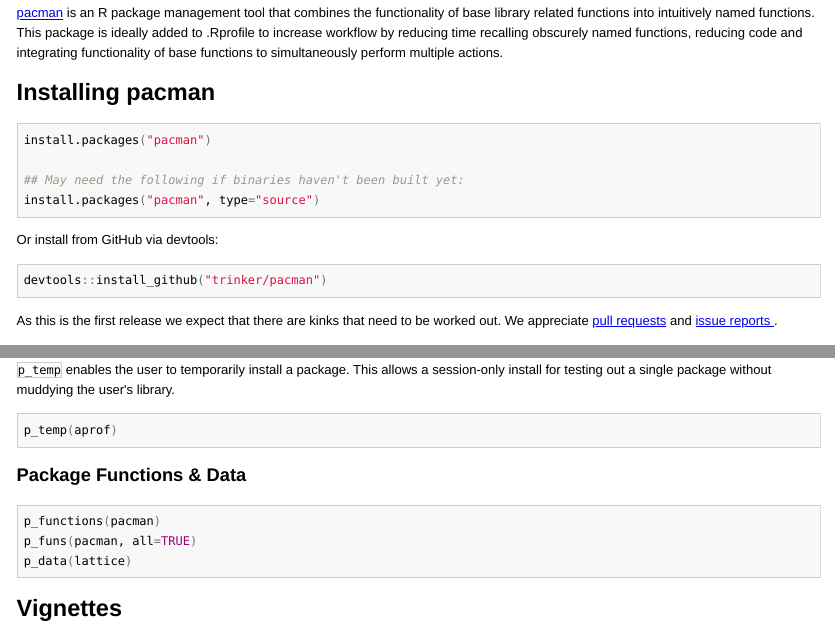
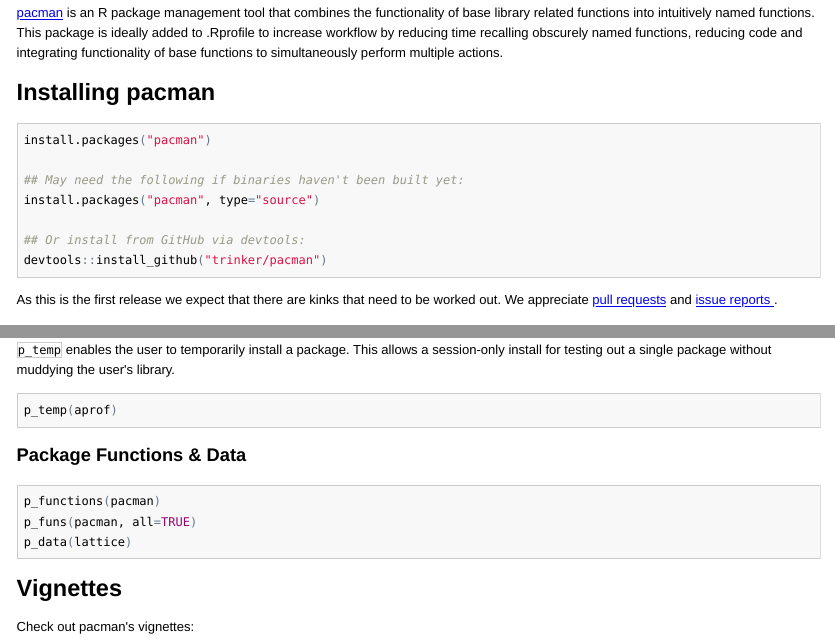
Before and after one commit to trinker/blog_pacman, an R Markdown document (README.Rmd): the page in a window 1100 px wide, from 90 px down, and a second part further down, joined at a grey line. The pictures show the output file README.html that the author committed with the source, opened offline.

Commit message:
merged install code for cran and github

````diff
--- a/README.Rmd
+++ b/README.Rmd
@@ -20,11 +20,8 @@
 
 ## May need the following if binaries haven't been built yet:
 install.packages("pacman", type="source")
-```
 
-Or install from GitHub via devtools:
-
-```{r eval=FALSE}
+## Or install from GitHub via devtools:
 devtools::install_github("trinker/pacman")
 ```
 
````
Also changed, not shown: README.html, README.md.
